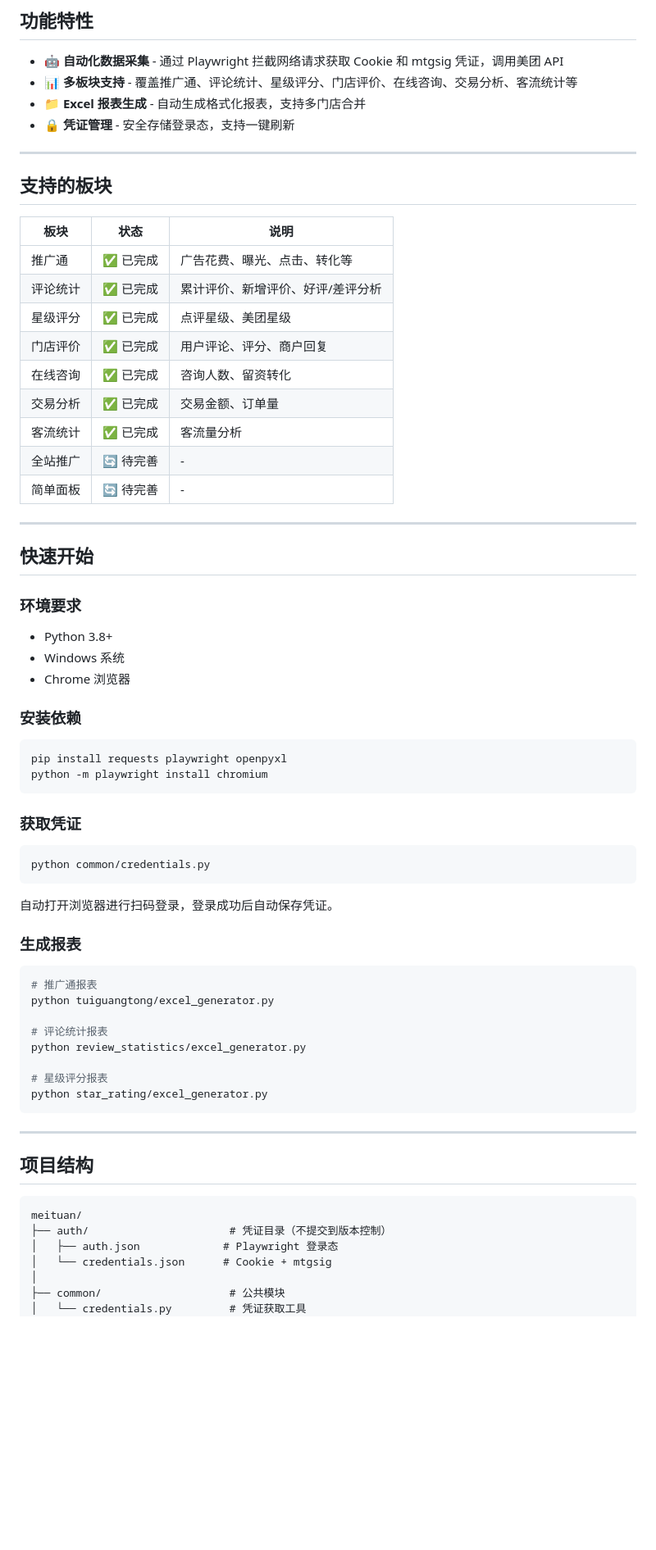
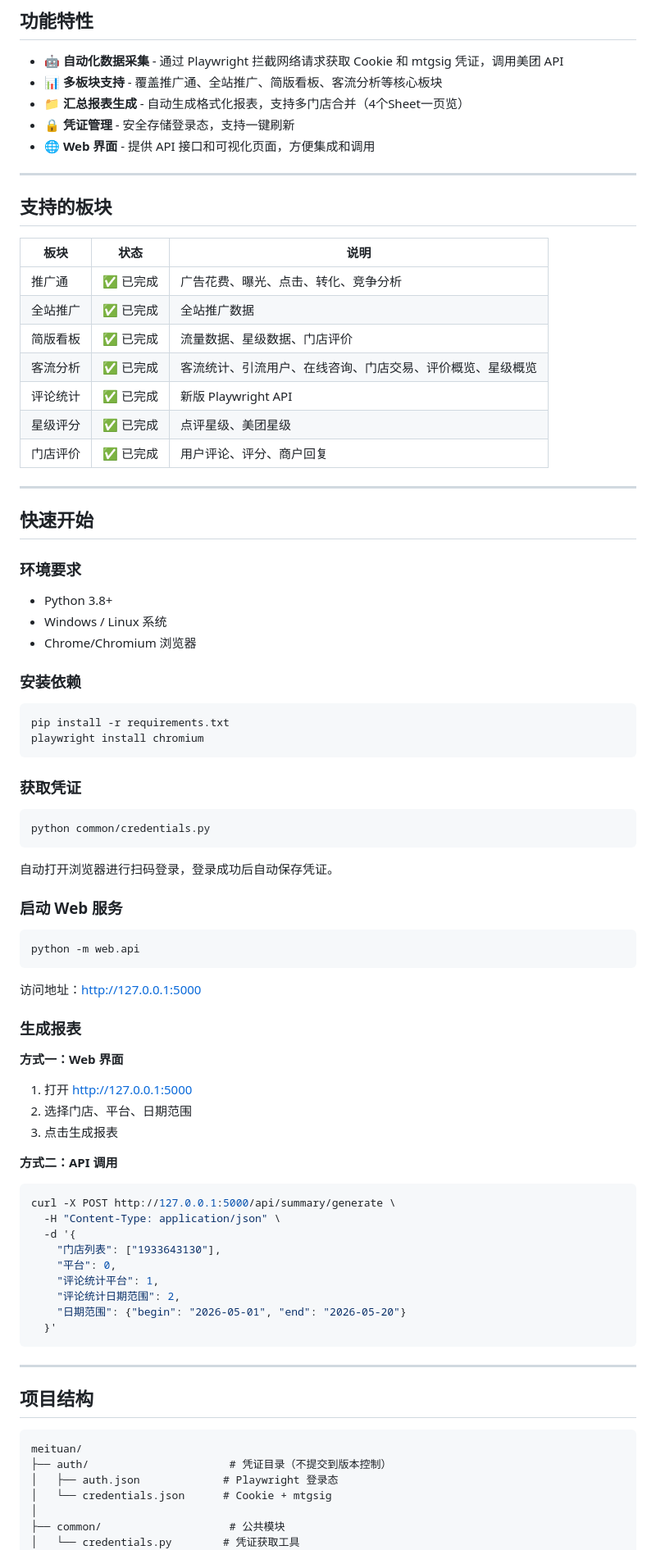
Before and after one commit to morisakana6-lang/Meituan-Business-Management-Assistant-for-Automation, a Markdown page: README.md, the part around one of its changes. Shown at 82% size. Rendered like a GitHub page; blank space fills up the shorter version.

````diff
--- a/README.md
+++ b/README.md
@@ -10,9 +10,10 @@
 ## 功能特性
 
 - 🤖 **自动化数据采集** - 通过 Playwright 拦截网络请求获取 Cookie 和 mtgsig 凭证，调用美团 API
-- 📊 **多板块支持** - 覆盖推广通、评论统计、星级评分、门店评价、在线咨询、交易分析、客流统计等
-- 📁 **Excel 报表生成** - 自动生成格式化报表，支持多门店合并
+- 📊 **多板块支持** - 覆盖推广通、全站推广、简版看板、客流分析等核心板块
+- 📁 **汇总报表生成** - 自动生成格式化报表，支持多门店合并（4个Sheet一页览）
 - 🔒 **凭证管理** - 安全存储登录态，支持一键刷新
+- 🌐 **Web 界面** - 提供 API 接口和可视化页面，方便集成和调用
 
 ---
 
@@ -20,15 +21,13 @@
 
 | 板块 | 状态 | 说明 |
 |------|------|------|
-| 推广通 | ✅ 已完成 | 广告花费、曝光、点击、转化等 |
-| 评论统计 | ✅ 已完成 | 累计评价、新增评价、好评/差评分析 |
+| 推广通 | ✅ 已完成 | 广告花费、曝光、点击、转化、竞争分析 |
+| 全站推广 | ✅ 已完成 | 全站推广数据 |
+| 简版看板 | ✅ 已完成 | 流量数据、星级数据、门店评价 |
+| 客流分析 | ✅ 已完成 | 客流统计、引流用户、在线咨询、门店交易、评价概览、星级概览 |
+| 评论统计 | ✅ 已完成 | 新版 Playwright API |
 | 星级评分 | ✅ 已完成 | 点评星级、美团星级 |
 | 门店评价 | ✅ 已完成 | 用户评论、评分、商户回复 |
-| 在线咨询 | ✅ 已完成 | 咨询人数、留资转化 |
-| 交易分析 | ✅ 已完成 | 交易金额、订单量 |
-| 客流统计 | ✅ 已完成 | 客流量分析 |
-| 全站推广 | 🔄 待完善 | - |
-| 简单面板 | 🔄 待完善 | - |
 
 ---
 
@@ -37,14 +36,14 @@
 ### 环境要求
 
 - Python 3.8+
-- Windows 系统
-- Chrome 浏览器
+- Windows / Linux 系统
+- Chrome/Chromium 浏览器
 
 ### 安装依赖
 
 ```bash
-pip install requests playwright openpyxl
-python -m playwright install chromium
+pip install -r requirements.txt
+playwright install chromium
 ```
 
 ### 获取凭证
@@ -55,17 +54,32 @@ python common/credentials.py
 
 自动打开浏览器进行扫码登录，登录成功后自动保存凭证。
 
+### 启动 Web 服务
+
+```bash
+python -m web.api
+```
+
+访问地址：http://127.0.0.1:5000
+
 ### 生成报表
 
+**方式一：Web 界面**
+1. 打开 http://127.0.0.1:5000
+2. 选择门店、平台、日期范围
+3. 点击生成报表
+
+**方式二：API 调用**
 ```bash
-# 推广通报表
-python tuiguangtong/excel_generator.py
-
-# 评论统计报表
-python review_statistics/excel_generator.py
-
-# 星级评分报表
-python star_rating/excel_generator.py
+curl -X POST http://127.0.0.1:5000/api/summary/generate \
+  -H "Content-Type: application/json" \
+  -d '{
+    "门店列表": ["1933643130"],
+    "平台": 0,
+    "评论统计平台": 1,
+    "评论统计日期范围": 2,
+    "日期范围": {"begin": "2026-05-01", "end": "2026-05-20"}
+  }'
 ```
 
 ---
@@ -79,5 +93,5 @@ meituan/
 │   └── credentials.json      # Cookie + mtgsig
 │
 ├── common/                    # 公共模块
-│   └── credentials.py         # 凭证获取工具
+│   └── credentials.py        # 凭证获取工具
 │
````
Also changed, not shown: other parts of README.md (+71 -19 lines).
